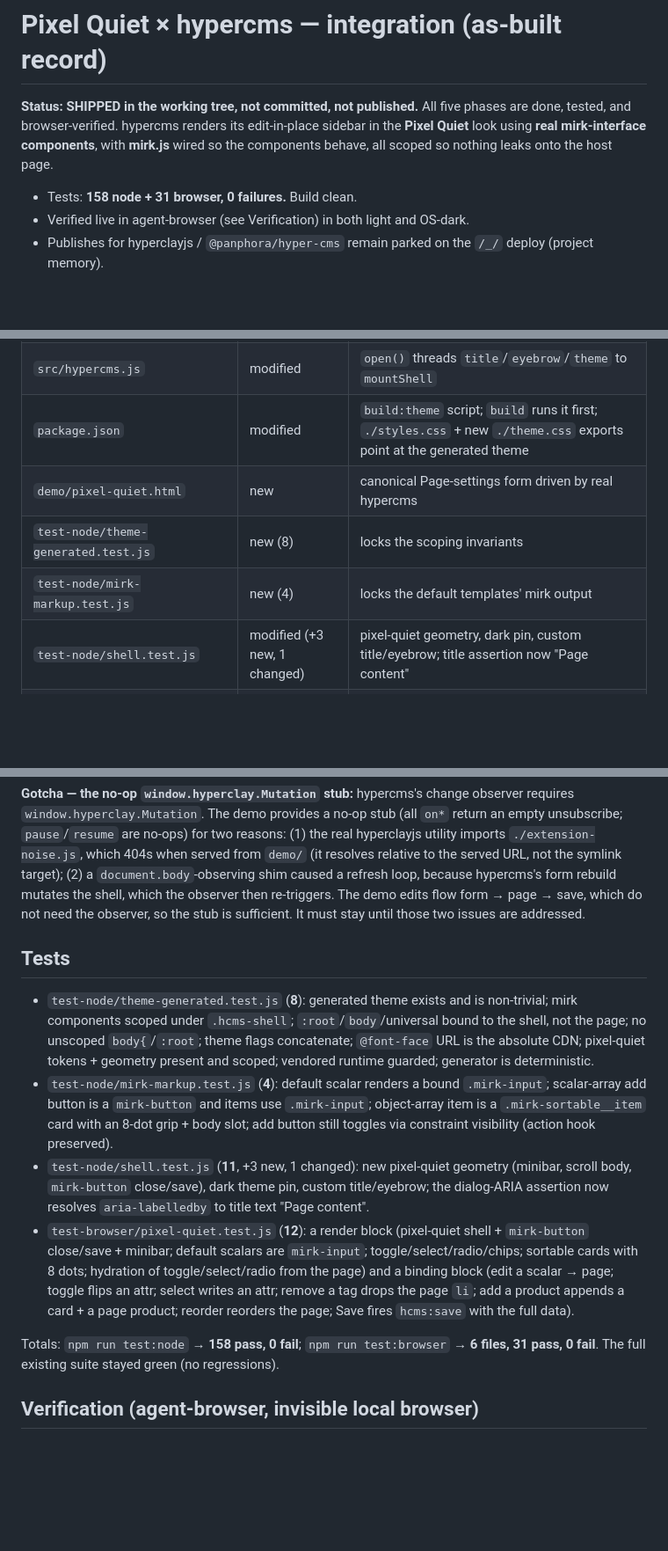
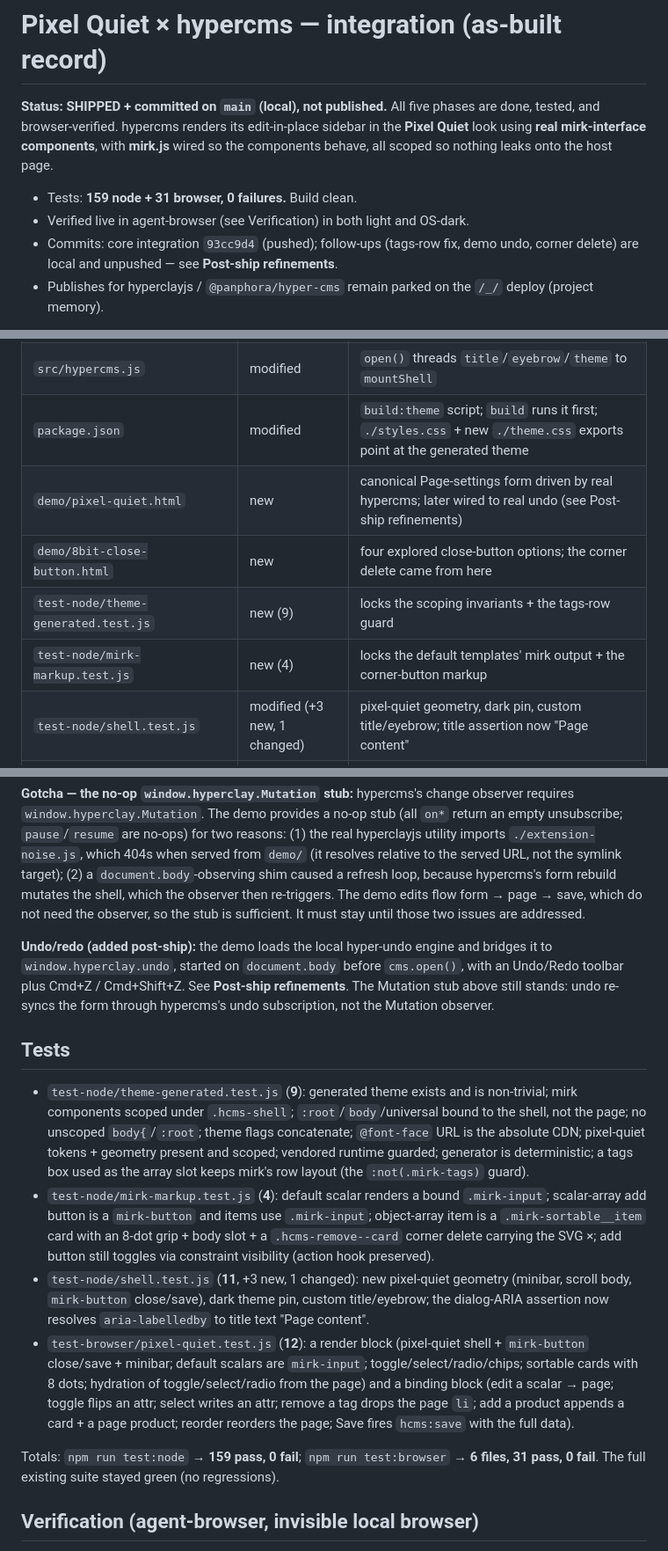
Before and after one commit to panphora/hypercms, a Markdown page: PIXEL-QUIET-INTEGRATION-PLAN.md, 3 parts joined by grey strips. Shown at 88% size. Rendered like a GitHub page; blank space fills up the shorter version.

```diff
--- a/PIXEL-QUIET-INTEGRATION-PLAN.md
+++ b/PIXEL-QUIET-INTEGRATION-PLAN.md
@@ -1,12 +1,14 @@
 # Pixel Quiet × hypercms — integration (as-built record)
 
-**Status: SHIPPED in the working tree, not committed, not published.** All five phases are done,
+**Status: SHIPPED + committed on `main` (local), not published.** All five phases are done,
 tested, and browser-verified. hypercms renders its edit-in-place sidebar in the **Pixel Quiet**
 look using **real mirk-interface components**, with **mirk.js** wired so the components behave, all
 scoped so nothing leaks onto the host page.
 
-- Tests: **158 node + 31 browser, 0 failures.** Build clean.
+- Tests: **159 node + 31 browser, 0 failures.** Build clean.
 - Verified live in agent-browser (see Verification) in both light and OS-dark.
+- Commits: core integration `93cc9d4` (pushed); follow-ups (tags-row fix, demo undo, corner delete)
+  are local and unpushed — see **Post-ship refinements**.
 - Publishes for hyperclayjs / `@panphora/hyper-cms` remain parked on the `/_/` deploy (project memory).
 
 Goal restated: the Pixel Quiet mockup (`cms-sidebar/pixel-quiet/index.html`) is static, hand-authored
@@ -38,9 +40,10 @@ drives all of it through real hypercms.
 | `src/templates.js` | modified | `DEFAULT_TEMPLATES` rewritten as mirk markup |
 | `src/hypercms.js` | modified | `open()` threads `title`/`eyebrow`/`theme` to `mountShell` |
 | `package.json` | modified | `build:theme` script; `build` runs it first; `./styles.css` + new `./theme.css` exports point at the generated theme |
-| `demo/pixel-quiet.html` | new | canonical Page-settings form driven by real hypercms |
-| `test-node/theme-generated.test.js` | new (8) | locks the scoping invariants |
-| `test-node/mirk-markup.test.js` | new (4) | locks the default templates' mirk output |
+| `demo/pixel-quiet.html` | new | canonical Page-settings form driven by real hypercms; later wired to real undo (see Post-ship refinements) |
+| `demo/8bit-close-button.html` | new | four explored close-button options; the corner delete came from here |
+| `test-node/theme-generated.test.js` | new (9) | locks the scoping invariants + the tags-row guard |
+| `test-node/mirk-markup.test.js` | new (4) | locks the default templates' mirk output + the corner-button markup |
 | `test-node/shell.test.js` | modified (+3 new, 1 changed) | pixel-quiet geometry, dark pin, custom title/eyebrow; title assertion now "Page content" |
 | `test-browser/pixel-quiet.test.js` | new (12) | render + full functional contract |
 | `src/styles.css` | untouched | **now orphaned** (no imports anywhere); kept in place, removal is a follow-up |
@@ -187,16 +192,22 @@ form rebuild mutates the shell, which the observer then re-triggers. The demo ed
 save, which do not need the observer, so the stub is sufficient. It must stay until those two issues
 are addressed.
 
+**Undo/redo (added post-ship):** the demo loads the local hyper-undo engine and bridges it to
+`window.hyperclay.undo`, started on `document.body` before `cms.open()`, with an Undo/Redo toolbar plus
+Cmd+Z / Cmd+Shift+Z. See **Post-ship refinements**. The Mutation stub above still stands: undo re-syncs
+the form through hypercms's undo subscription, not the Mutation observer.
+
 ## Tests
 
-- `test-node/theme-generated.test.js` (**8**): generated theme exists and is non-trivial; mirk
+- `test-node/theme-generated.test.js` (**9**): generated theme exists and is non-trivial; mirk
   components scoped under `.hcms-shell`; `:root`/`body`/universal bound to the shell, not the page; no
   unscoped `body{`/`:root`; theme flags concatenate; `@font-face` URL is the absolute CDN; pixel-quiet
-  tokens + geometry present and scoped; vendored runtime guarded; generator is deterministic.
+  tokens + geometry present and scoped; vendored runtime guarded; generator is deterministic; a tags box
+  used as the array slot keeps mirk's row layout (the `:not(.mirk-tags)` guard).
 - `test-node/mirk-markup.test.js` (**4**): default scalar renders a bound `.mirk-input`; scalar-array
   add button is a `mirk-button` and items use `.mirk-input`; object-array item is a
-  `.mirk-sortable__item` card with an 8-dot grip + body slot; add button still toggles via constraint
-  visibility (action hook preserved).
+  `.mirk-sortable__item` card with an 8-dot grip + body slot + a `.hcms-remove--card` corner delete
+  carrying the SVG ×; add button still toggles via constraint visibility (action hook preserved).
 - `test-node/shell.test.js` (**11**, +3 new, 1 changed): new pixel-quiet geometry (minibar, scroll
   body, `mirk-button` close/save), dark theme pin, custom title/eyebrow; the dialog-ARIA assertion now
   resolves `aria-labelledby` to title text "Page content".
@@ -206,7 +217,7 @@ are addressed.
   page; toggle flips an attr; select writes an attr; remove a tag drops the page `li`; add a product
   appends a card + a page product; reorder reorders the page; Save fires `hcms:save` with the full data).
 
-Totals: `npm run test:node` → **158 pass, 0 fail**; `npm run test:browser` → **6 files, 31 pass, 0 fail**.
+Totals: `npm run test:node` → **159 pass, 0 fail**; `npm run test:browser` → **6 files, 31 pass, 0 fail**.
 The full existing suite stayed green (no regressions).
 
 ## Verification (agent-browser, invisible local browser)
```
Also changed, not shown: other parts of PIXEL-QUIET-INTEGRATION-PLAN.md (+45 -3 lines).
